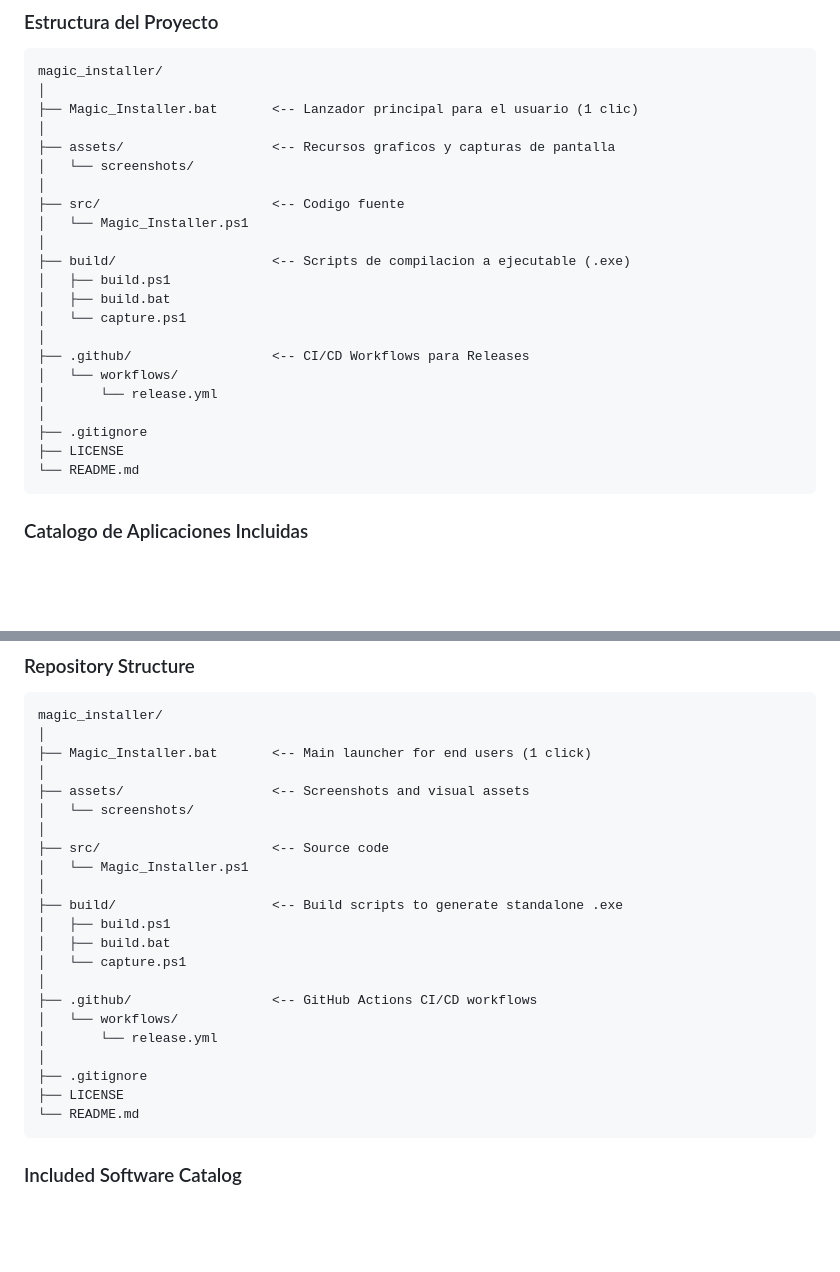
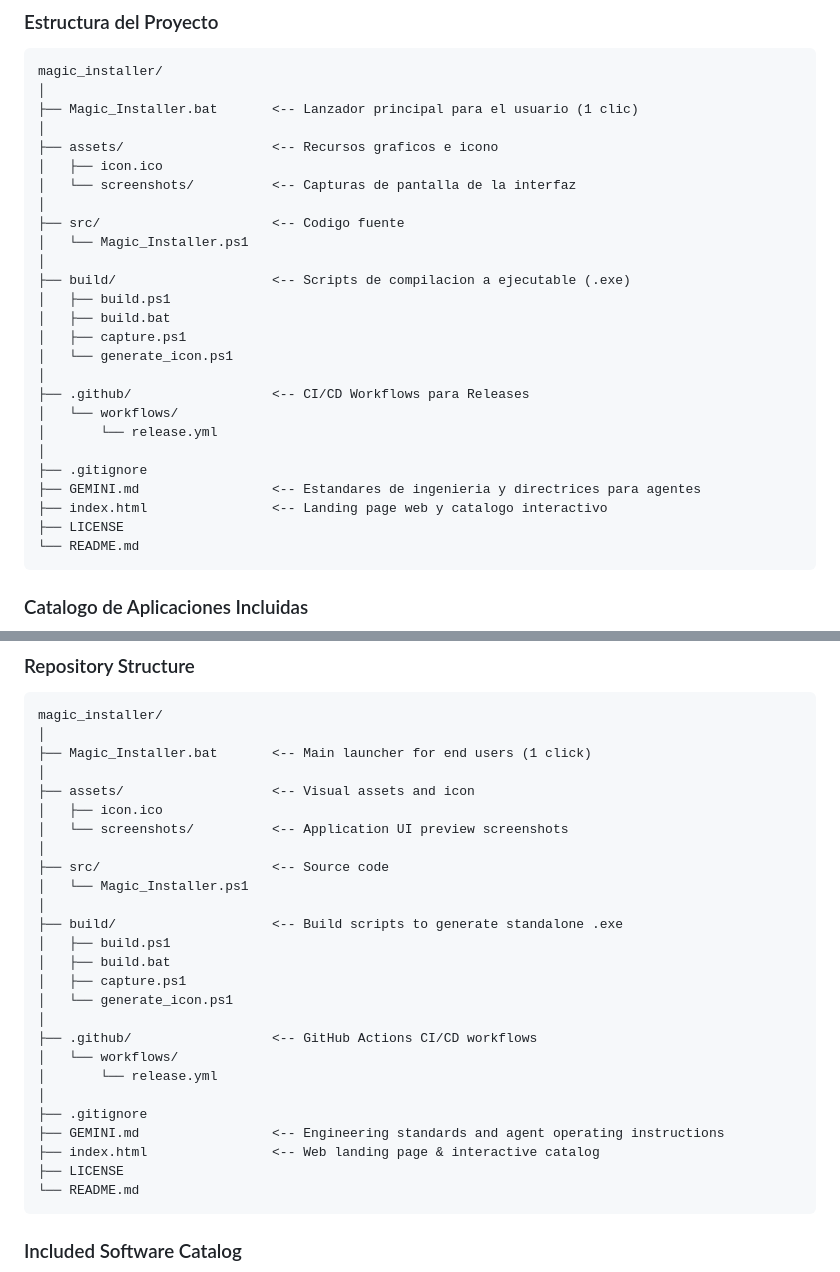
Before and after one commit to cristian-haro/magic_installer, a Markdown page: README.md, 2 parts joined by grey strips. Drawn GitHub-style; blank space fills up the shorter version.

Commit message:
docs(standards): add GEMINI.md engineering instructions and update README structure

````diff
--- a/README.md
+++ b/README.md
@@ -76,8 +76,9 @@ magic_installer/
 │
 ├── Magic_Installer.bat       <-- Lanzador principal para el usuario (1 clic)
 │
-├── assets/                   <-- Recursos graficos y capturas de pantalla
-│   └── screenshots/
+├── assets/                   <-- Recursos graficos e icono
+│   ├── icon.ico
+│   └── screenshots/          <-- Capturas de pantalla de la interfaz
 │
 ├── src/                      <-- Codigo fuente
 │   └── Magic_Installer.ps1
@@ -85,13 +86,16 @@ magic_installer/
 ├── build/                    <-- Scripts de compilacion a ejecutable (.exe)
 │   ├── build.ps1
 │   ├── build.bat
-│   └── capture.ps1
+│   ├── capture.ps1
+│   └── generate_icon.ps1
 │
 ├── .github/                  <-- CI/CD Workflows para Releases
 │   └── workflows/
 │       └── release.yml
 │
 ├── .gitignore
+├── GEMINI.md                 <-- Estandares de ingenieria y directrices para agentes
+├── index.html                <-- Landing page web y catalogo interactivo
 ├── LICENSE
 └── README.md
 ```
@@ -181,8 +185,9 @@ magic_installer/
 │
 ├── Magic_Installer.bat       <-- Main launcher for end users (1 click)
 │
-├── assets/                   <-- Screenshots and visual assets
-│   └── screenshots/
+├── assets/                   <-- Visual assets and icon
+│   ├── icon.ico
+│   └── screenshots/          <-- Application UI preview screenshots
 │
 ├── src/                      <-- Source code
 │   └── Magic_Installer.ps1
@@ -190,13 +195,16 @@ magic_installer/
 ├── build/                    <-- Build scripts to generate standalone .exe
 │   ├── build.ps1
 │   ├── build.bat
-│   └── capture.ps1
+│   ├── capture.ps1
+│   └── generate_icon.ps1
 │
 ├── .github/                  <-- GitHub Actions CI/CD workflows
 │   └── workflows/
 │       └── release.yml
 │
 ├── .gitignore
+├── GEMINI.md                 <-- Engineering standards and agent operating instructions
+├── index.html                <-- Web landing page & interactive catalog
 ├── LICENSE
 └── README.md
 ```
````
Also changed, not shown: GEMINI.md (added, +72 -0 lines).
